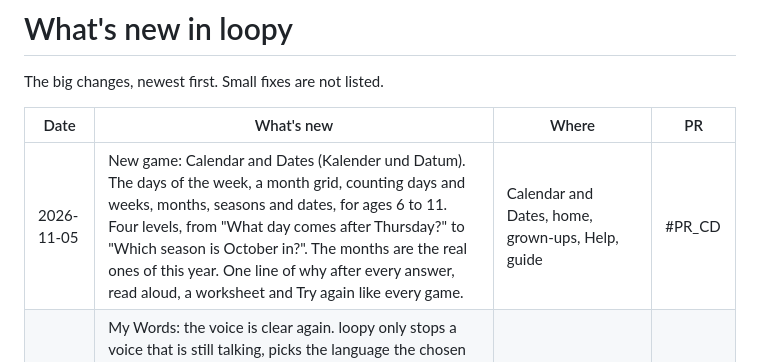
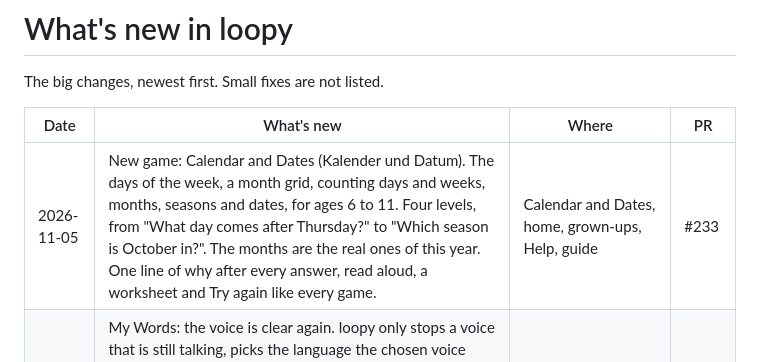
Before and after one commit to amalrajvinoth/loopy, a Markdown page: RELEASES.md, the part around the change. Rendered like a GitHub page.

Commit message:
RELEASES: the Calendar and Dates row names its pull request

```diff
--- a/RELEASES.md
+++ b/RELEASES.md
@@ -4,7 +4,7 @@ The big changes, newest first. Small fixes are not listed.
 
 | Date | What's new | Where | PR |
 | --- | --- | --- | --- |
-| 2026-11-05 | New game: Calendar and Dates (Kalender und Datum). The days of the week, a month grid, counting days and weeks, months, seasons and dates, for ages 6 to 11. Four levels, from "What day comes after Thursday?" to "Which season is October in?". The months are the real ones of this year. One line of why after every answer, read aloud, a worksheet and Try again like every game. | Calendar and Dates, home, grown-ups, Help, guide | #PR_CD |
+| 2026-11-05 | New game: Calendar and Dates (Kalender und Datum). The days of the week, a month grid, counting days and weeks, months, seasons and dates, for ages 6 to 11. Four levels, from "What day comes after Thursday?" to "Which season is October in?". The months are the real ones of this year. One line of why after every answer, read aloud, a worksheet and Try again like every game. | Calendar and Dates, home, grown-ups, Help, guide | #233 |
 | 2026-11-04 | My Words: the voice is clear again. loopy only stops a voice that is still talking, picks the language the chosen voice speaks, reads at the same pace as the other games and lets the right or wrong tone finish before it reads the word. The sound chip rests a second after each tone in every game, which keeps the voice clean on iPhones and saves battery. | My Words, all games | #222 |
 | 2026-11-02 | New game: My Words. loopy reads a word out loud and the child types it, like a spelling test. Grown-ups type in the week's words from school or import a CSV file. A sentence for each word is read aloud too and shown with a gap. Four levels of help, from letter tiles with the first letter shown to a whole keyboard with no boxes. Without a list, loopy plays its own spelling words for the age. English or German, with a printable test sheet. | My Words, home, grown-ups, Help, guide | #220 |
 | 2026-11-02 | Polish from the second UI check. The 🔥 streak pill shows only from a streak of 2, so a fresh game does not say "🔥 0". No text is smaller than 11.5px any more: age tags, Word Detective's "What it means", the lines under badges. Fold lines on the home and grown-ups pages and Word Trail's Clear row in landscape are 44px tall. Where Is It? asks once, in the bubble, instead of three times. The guide shows this month's pictures of every game. Findings 4, 5, 10, 11 and 19. | All games, home, grown-ups, guide | #203 |
```
